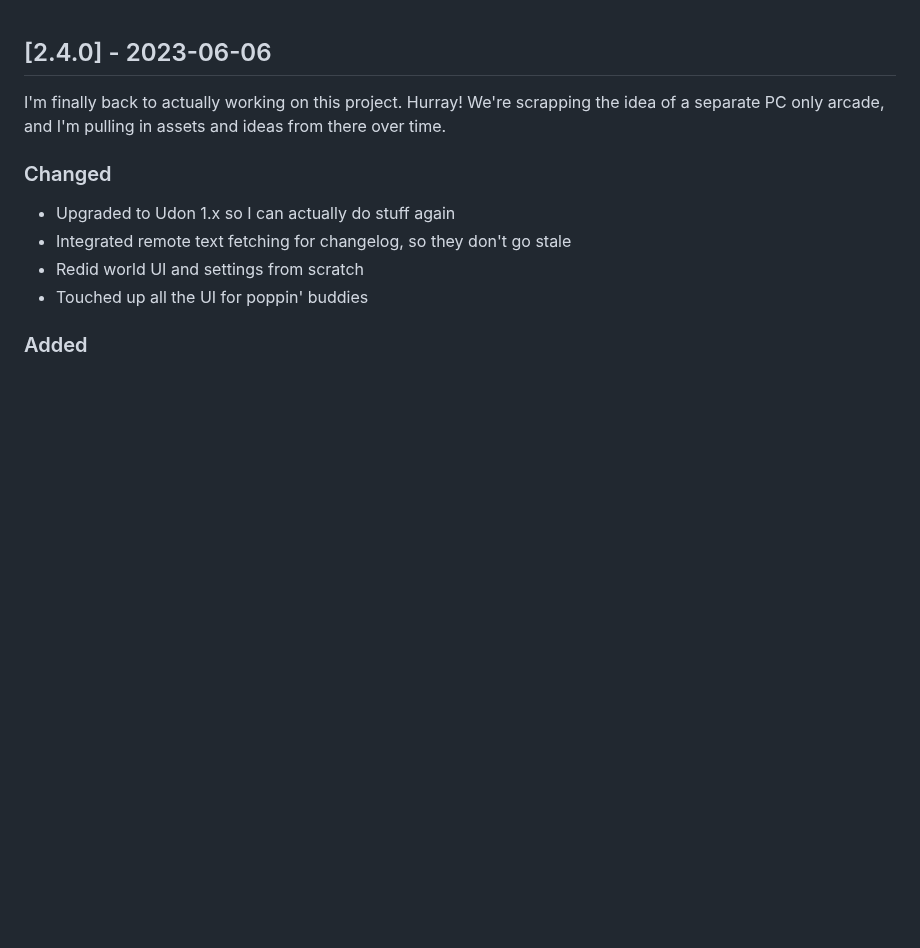
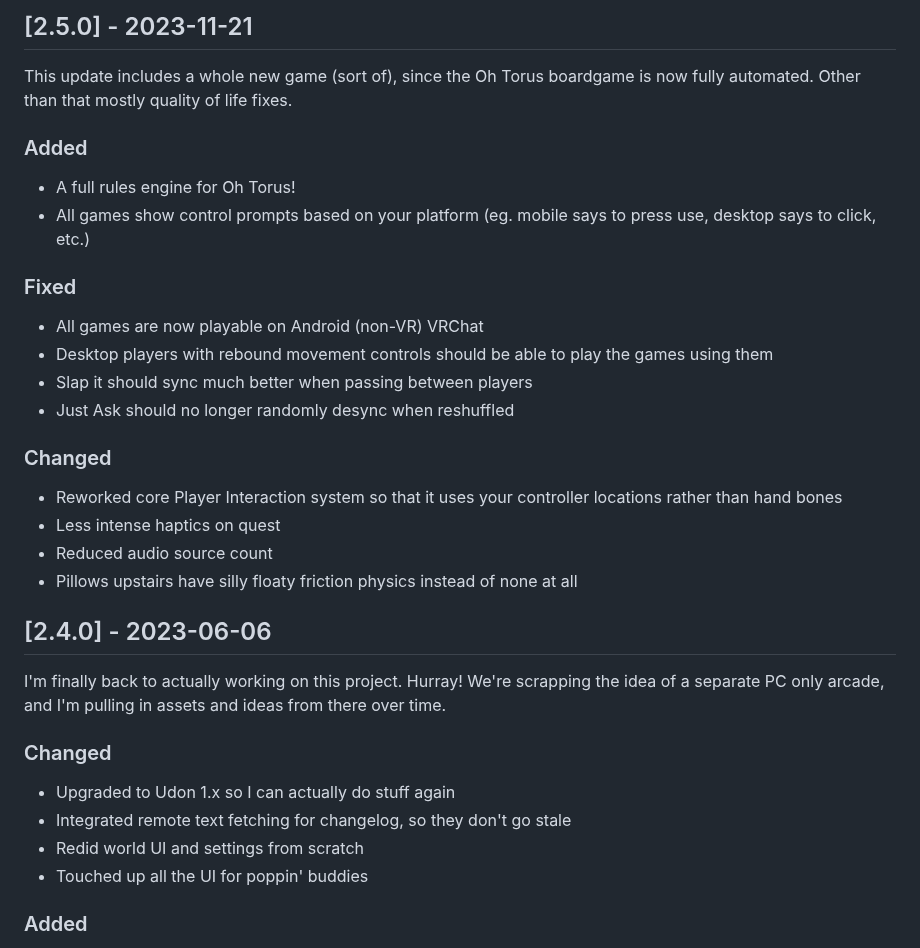
Before and after one commit to marutypes/vrchat-static, a Markdown page: public/arcade-changelog.md, the part around the change. Drawn GitHub-style; blank space fills up the shorter version.

```diff
--- a/public/arcade-changelog.md
+++ b/public/arcade-changelog.md
@@ -1,3 +1,22 @@
+## [2.5.0] - 2023-11-21
+This update includes a whole new game (sort of), since the Oh Torus boardgame is now fully automated. Other than that mostly quality of life fixes.
+
+### Added
+- A full rules engine for Oh Torus!
+- All games show control prompts based on your platform (eg. mobile says to press use, desktop says to click, etc.)
+
+### Fixed
+- All games are now playable on Android (non-VR) VRChat
+- Desktop players with rebound movement controls should be able to play the games using them
+- Slap it should sync much better when passing between players
+- Just Ask should no longer randomly desync when reshuffled
+
+### Changed
+- Reworked core Player Interaction system so that it uses your controller locations rather than hand bones
+- Less intense haptics on quest
+- Reduced audio source count
+- Pillows upstairs have silly floaty friction physics instead of none at all
+
 ## [2.4.0] - 2023-06-06
 I'm finally back to actually working on this project. Hurray! We're scrapping the idea of a separate PC only arcade, and I'm pulling in assets and ideas from there over time.
 
```
